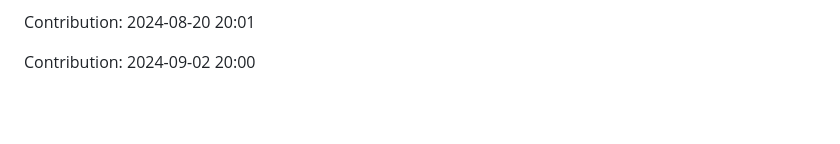
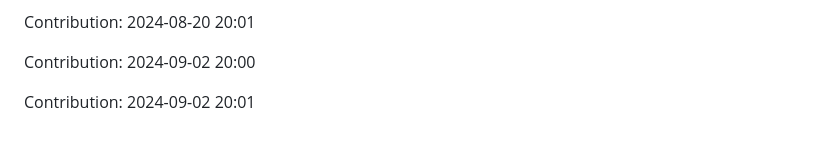
Before and after one commit to devnight0913/POS-system, a Markdown page: README.md, the part around the change. GitHub-like rendering; blank space fills up the shorter version.

Commit message:
"Contribution: 2024-09-02 20:01"

```diff
--- a/README.md
+++ b/README.md
@@ -1129,3 +1129,5 @@ Contribution: 2024-08-20 20:00
 Contribution: 2024-08-20 20:01
 
 Contribution: 2024-09-02 20:00
+
+Contribution: 2024-09-02 20:01
```
